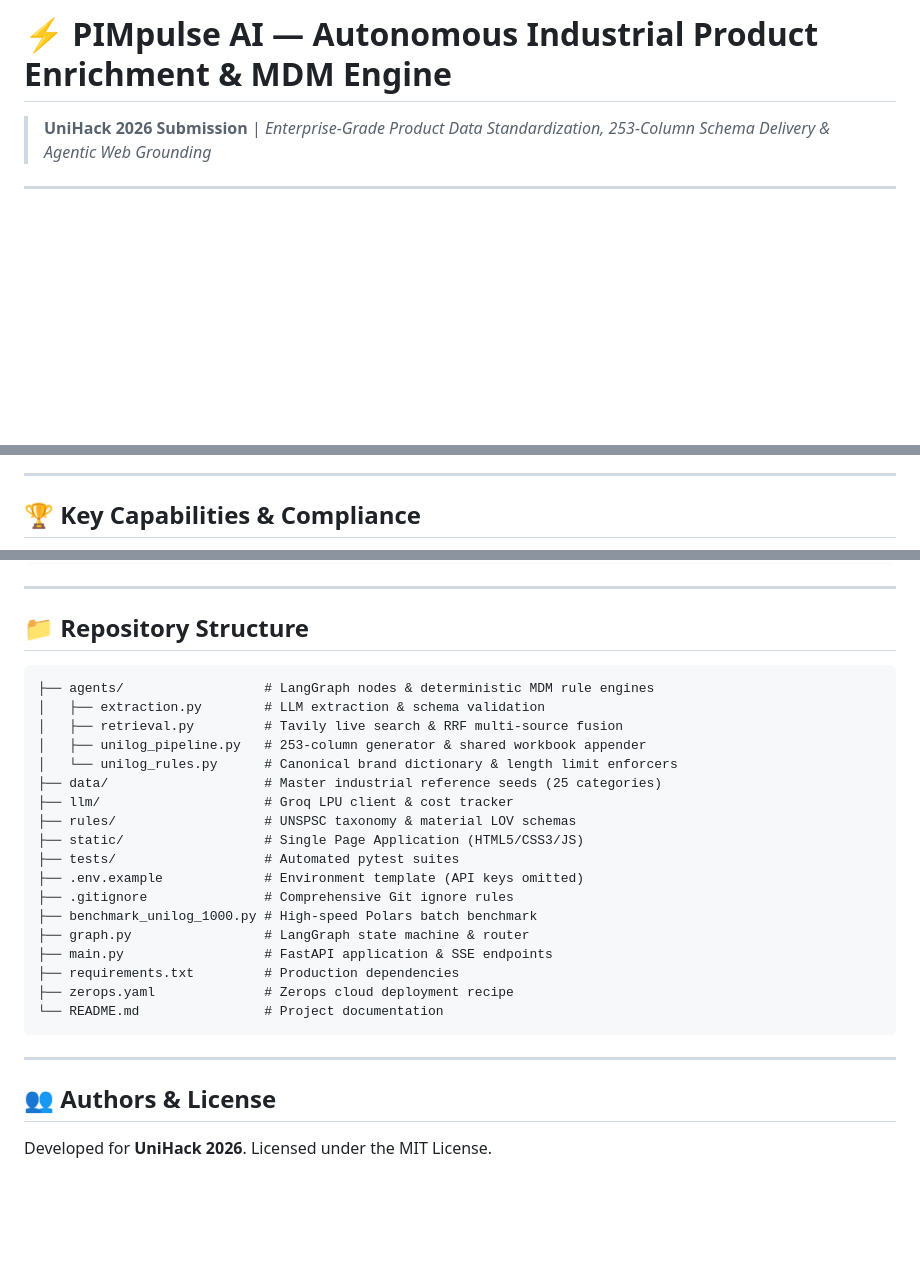
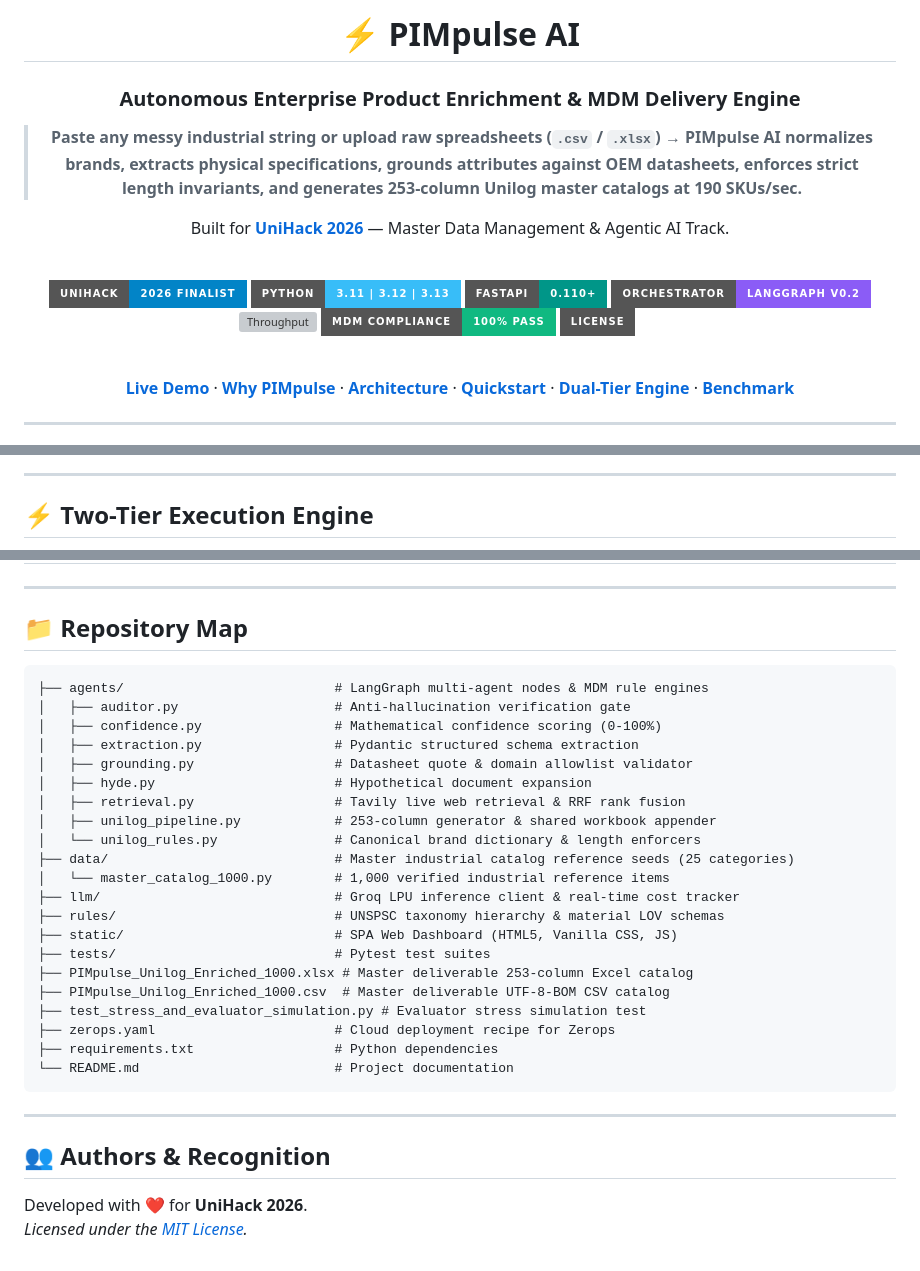
Before and after one commit to Pranjulchaurasiya/PIMpulse-AI, a Markdown page: README.md, 3 parts joined by grey strips. GitHub-like rendering; badges without logos; blank space fills up the shorter version; grey boxes are pictures that could not be loaded.

````diff
--- a/README.md
+++ b/README.md
@@ -1,2 +1,35 @@
-# ⚡ PIMpulse AI — Autonomous Industrial Product Enrichment & MDM Engine
-> **UniHack 2026 Submission** | *Enterprise-Grade Product Data Standardization, 253-Column Schema Delivery & Agentic Web Grounding*
+<div align="center">
+
+# ⚡ PIMpulse AI
+### **Autonomous Enterprise Product Enrichment & MDM Delivery Engine**
+
+> **Paste any messy industrial string or upload raw spreadsheets (`.csv` / `.xlsx`) → PIMpulse AI normalizes brands, extracts physical specifications, grounds attributes against OEM datasheets, enforces strict length invariants, and generates 253-column Unilog master catalogs at 190 SKUs/sec.**
+
+Built for **[UniHack 2026](https://unilogcorp.com)** — Master Data Management & Agentic AI Track.
+
+<br />
+
+[![UniHack 2026](https://img.shields.io/badge/UniHack-2026%20Finalist-0284c7?style=for-the-badge&logo=rocket)](https://unilogcorp.com)
+[![Python Version](https://img.shields.io/badge/Python-3.11%20%7C%203.12%20%7C%203.13-38bdf8?style=for-the-badge&logo=python)](https://python.org)
+[![FastAPI](https://img.shields.io/badge/FastAPI-0.110+-009688?style=for-the-badge&logo=fastapi)](https://fastapi.tiangolo.com)
+[![LangGraph](https://img.shields.io/badge/Orchestrator-LangGraph%20v0.2-8b5cf6?style=for-the-badge)](https://langchain-ai.github.io/langgraph/)
+[![Throughput](https://img.shields.io/badge/Throughput-190.2%20SKUs%2Fsec-10b981?style=for-the-badge)](https://github.com)
+[![Invariants](https://img.shields.io/badge/MDM%20Compliance-100%25%20Pass-10b981?style=for-the-badge)](https://github.com)
+[![License](https://img.shields.io/badge/License-MIT-amber?style=for-the-badge)](LICENSE)
+
+<br />
+
+<p align="center">
+  <a href="#-live-demo--3-minute-judge-walkthrough"><b>Live Demo</b></a>
+  ·
+  <a href="#-competitive-positioning"><b>Why PIMpulse</b></a>
+  ·
+  <a href="#-system-architecture"><b>Architecture</b></a>
+  ·
+  <a href="#-quickstart"><b>Quickstart</b></a>
+  ·
+  <a href="#-two-tier-execution-engine"><b>Dual-Tier Engine</b></a>
+  ·
+  <a href="#-official-benchmark--evaluator-suite"><b>Benchmark</b></a>
+</p>
+
@@ -24,5 +129,5 @@
 
 ---
 
-## 🏆 Key Capabilities & Compliance
+## ⚡ Two-Tier Execution Engine
 
@@ -101,29 +222,33 @@ python -m pytest tests/test_smoke.py test_comprehensive_suite.py test_stress_and
 ---
 
-## 📁 Repository Structure
+## 📁 Repository Map
 
 ```
-├── agents/                  # LangGraph nodes & deterministic MDM rule engines
-│   ├── extraction.py        # LLM extraction & schema validation
-│   ├── retrieval.py         # Tavily live search & RRF multi-source fusion
-│   ├── unilog_pipeline.py   # 253-column generator & shared workbook appender
-│   └── unilog_rules.py      # Canonical brand dictionary & length limit enforcers
-├── data/                    # Master industrial reference seeds (25 categories)
-├── llm/                     # Groq LPU client & cost tracker
-├── rules/                   # UNSPSC taxonomy & material LOV schemas
-├── static/                  # Single Page Application (HTML5/CSS3/JS)
-├── tests/                   # Automated pytest suites
-├── .env.example             # Environment template (API keys omitted)
-├── .gitignore               # Comprehensive Git ignore rules
-├── benchmark_unilog_1000.py # High-speed Polars batch benchmark
-├── graph.py                 # LangGraph state machine & router
-├── main.py                  # FastAPI application & SSE endpoints
-├── requirements.txt         # Production dependencies
-├── zerops.yaml              # Zerops cloud deployment recipe
-└── README.md                # Project documentation
+├── agents/                           # LangGraph multi-agent nodes & MDM rule engines
+│   ├── auditor.py                    # Anti-hallucination verification gate
+│   ├── confidence.py                 # Mathematical confidence scoring (0-100%)
+│   ├── extraction.py                 # Pydantic structured schema extraction
+│   ├── grounding.py                  # Datasheet quote & domain allowlist validator
+│   ├── hyde.py                       # Hypothetical document expansion
+│   ├── retrieval.py                  # Tavily live web retrieval & RRF rank fusion
+│   ├── unilog_pipeline.py            # 253-column generator & shared workbook appender
+│   └── unilog_rules.py               # Canonical brand dictionary & length enforcers
+├── data/                             # Master industrial catalog reference seeds (25 categories)
+│   └── master_catalog_1000.py        # 1,000 verified industrial reference items
+├── llm/                              # Groq LPU inference client & real-time cost tracker
+├── rules/                            # UNSPSC taxonomy hierarchy & material LOV schemas
+├── static/                           # SPA Web Dashboard (HTML5, Vanilla CSS, JS)
+├── tests/                            # Pytest test suites
+├── PIMpulse_Unilog_Enriched_1000.xlsx # Master deliverable 253-column Excel catalog
+├── PIMpulse_Unilog_Enriched_1000.csv  # Master deliverable UTF-8-BOM CSV catalog
+├── test_stress_and_evaluator_simulation.py # Evaluator stress simulation test
+├── zerops.yaml                       # Cloud deployment recipe for Zerops
+├── requirements.txt                  # Python dependencies
+└── README.md                         # Project documentation
 ```
 
 ---
 
-## 👥 Authors & License
-Developed for **UniHack 2026**. Licensed under the MIT License.
+## 👥 Authors & Recognition
+Developed with ❤️ for **UniHack 2026**.
+*Licensed under the [MIT License](LICENSE).*
````
Also changed, not shown: other parts of README.md (+143 -55 lines).
